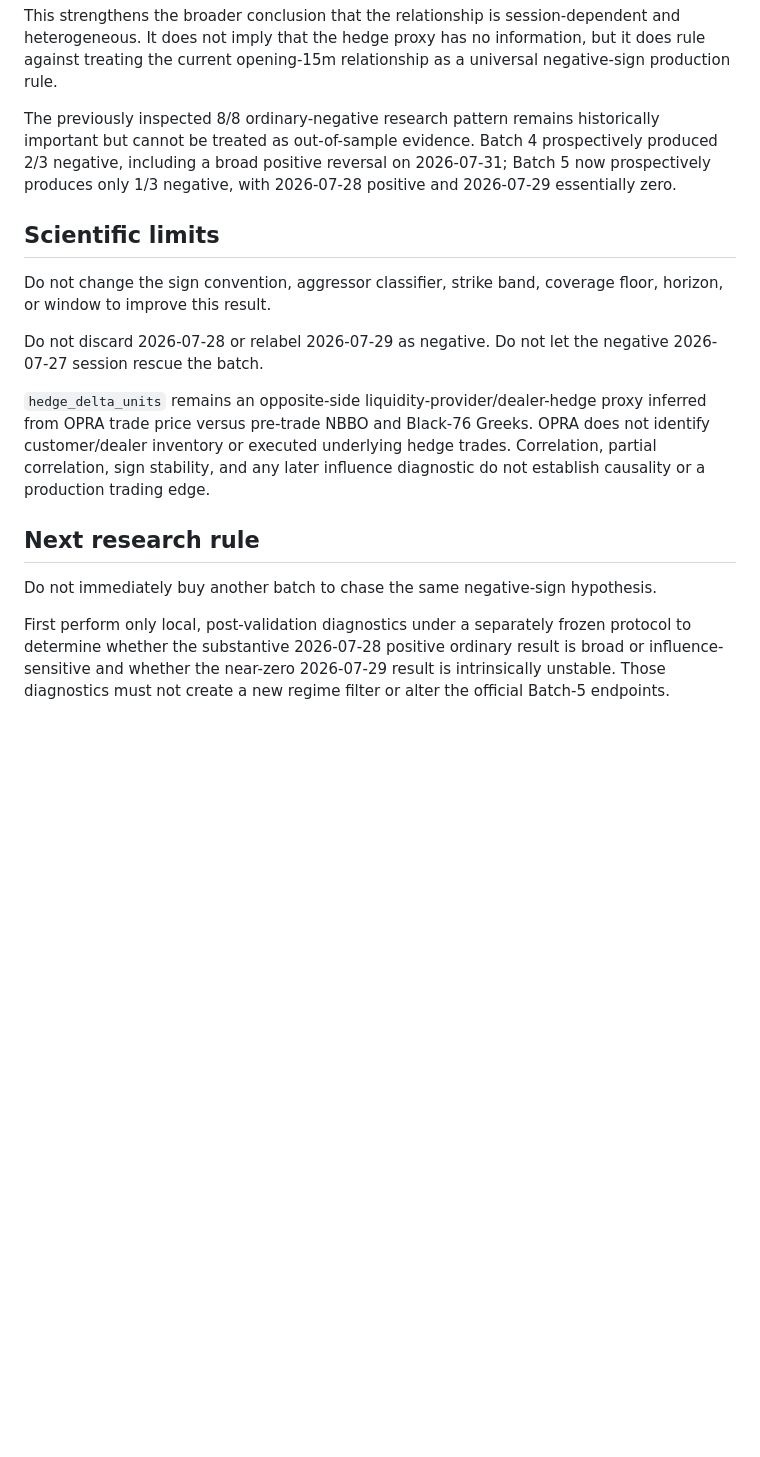
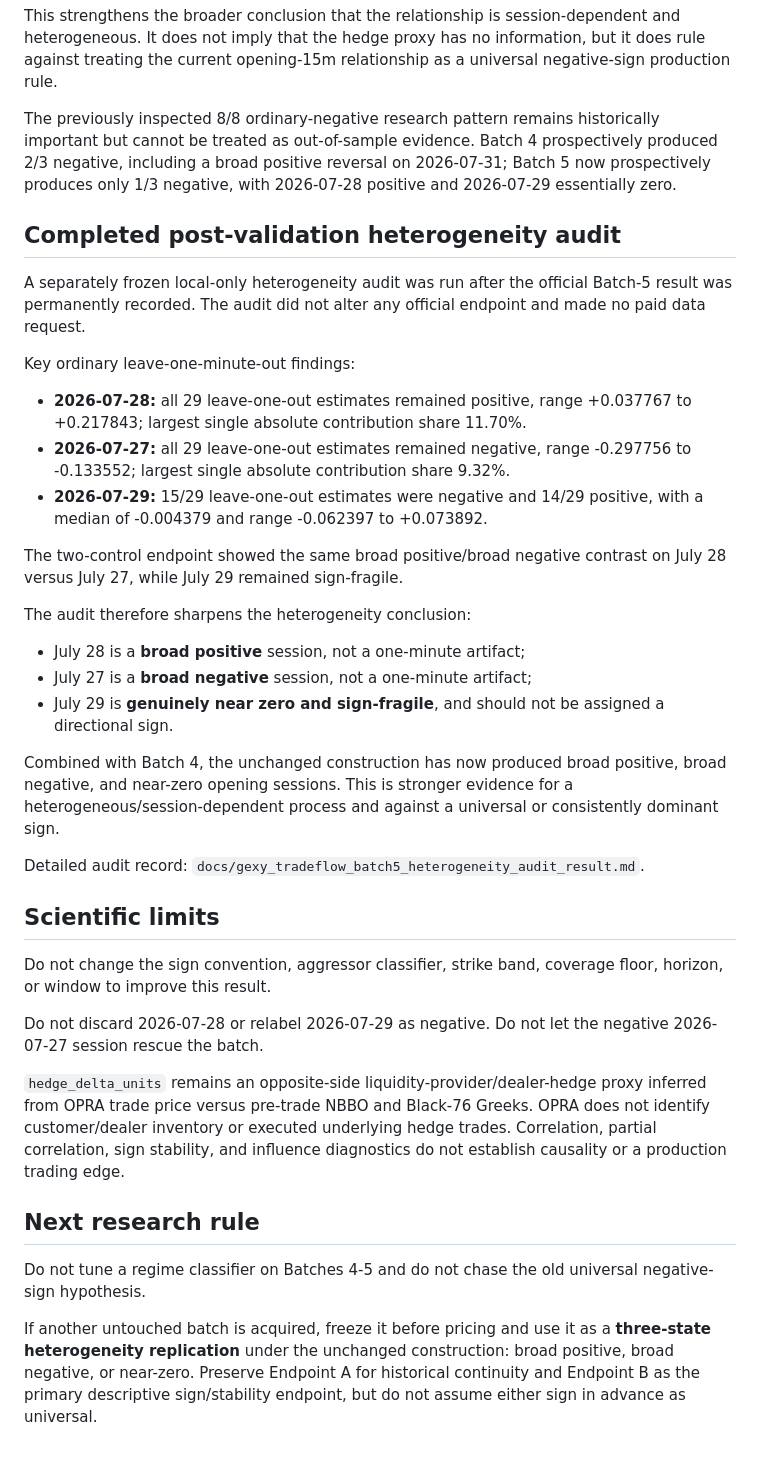
Before and after one commit to uciuscpa-design/EFI-AI, a Markdown page: docs/gexy_tradeflow_opening_validation_batch_5_result.md, the part around the change. GitHub-like rendering; blank space fills up the shorter version.

Commit message:
Integrate Batch 5 heterogeneity audit conclusion

```diff
--- a/docs/gexy_tradeflow_opening_validation_batch_5_result.md
+++ b/docs/gexy_tradeflow_opening_validation_batch_5_result.md
@@ -120,16 +120,38 @@ This strengthens the broader conclusion that the relationship is session-depende
 
 The previously inspected 8/8 ordinary-negative research pattern remains historically important but cannot be treated as out-of-sample evidence. Batch 4 prospectively produced 2/3 negative, including a broad positive reversal on 2026-07-31; Batch 5 now prospectively produces only 1/3 negative, with 2026-07-28 positive and 2026-07-29 essentially zero.
 
+## Completed post-validation heterogeneity audit
+
+A separately frozen local-only heterogeneity audit was run after the official Batch-5 result was permanently recorded. The audit did not alter any official endpoint and made no paid data request.
+
+Key ordinary leave-one-minute-out findings:
+
+- **2026-07-28:** all 29 leave-one-out estimates remained positive, range +0.037767 to +0.217843; largest single absolute contribution share 11.70%.
+- **2026-07-27:** all 29 leave-one-out estimates remained negative, range -0.297756 to -0.133552; largest single absolute contribution share 9.32%.
+- **2026-07-29:** 15/29 leave-one-out estimates were negative and 14/29 positive, with a median of -0.004379 and range -0.062397 to +0.073892.
+
+The two-control endpoint showed the same broad positive/broad negative contrast on July 28 versus July 27, while July 29 remained sign-fragile.
+
+The audit therefore sharpens the heterogeneity conclusion:
+
+- July 28 is a **broad positive** session, not a one-minute artifact;
+- July 27 is a **broad negative** session, not a one-minute artifact;
+- July 29 is **genuinely near zero and sign-fragile**, and should not be assigned a directional sign.
+
+Combined with Batch 4, the unchanged construction has now produced broad positive, broad negative, and near-zero opening sessions. This is stronger evidence for a heterogeneous/session-dependent process and against a universal or consistently dominant sign.
+
+Detailed audit record: `docs/gexy_tradeflow_batch5_heterogeneity_audit_result.md`.
+
 ## Scientific limits
 
 Do not change the sign convention, aggressor classifier, strike band, coverage floor, horizon, or window to improve this result.
 
 Do not discard 2026-07-28 or relabel 2026-07-29 as negative. Do not let the negative 2026-07-27 session rescue the batch.
 
-`hedge_delta_units` remains an opposite-side liquidity-provider/dealer-hedge proxy inferred from OPRA trade price versus pre-trade NBBO and Black-76 Greeks. OPRA does not identify customer/dealer inventory or executed underlying hedge trades. Correlation, partial correlation, sign stability, and any later influence diagnostic do not establish causality or a production trading edge.
+`hedge_delta_units` remains an opposite-side liquidity-provider/dealer-hedge proxy inferred from OPRA trade price versus pre-trade NBBO and Black-76 Greeks. OPRA does not identify customer/dealer inventory or executed underlying hedge trades. Correlation, partial correlation, sign stability, and influence diagnostics do not establish causality or a production trading edge.
 
 ## Next research rule
 
-Do not immediately buy another batch to chase the same negative-sign hypothesis.
+Do not tune a regime classifier on Batches 4-5 and do not chase the old universal negative-sign hypothesis.
 
-First perform only local, post-validation diagnostics under a separately frozen protocol to determine whether the substantive 2026-07-28 positive ordinary result is broad or influence-sensitive and whether the near-zero 2026-07-29 result is intrinsically unstable. Those diagnostics must not create a new regime filter or alter the official Batch-5 endpoints.
+If another untouched batch is acquired, freeze it before pricing and use it as a **three-state heterogeneity replication** under the unchanged construction: broad positive, broad negative, or near-zero. Preserve Endpoint A for historical continuity and Endpoint B as the primary descriptive sign/stability endpoint, but do not assume either sign in advance as universal.
```
